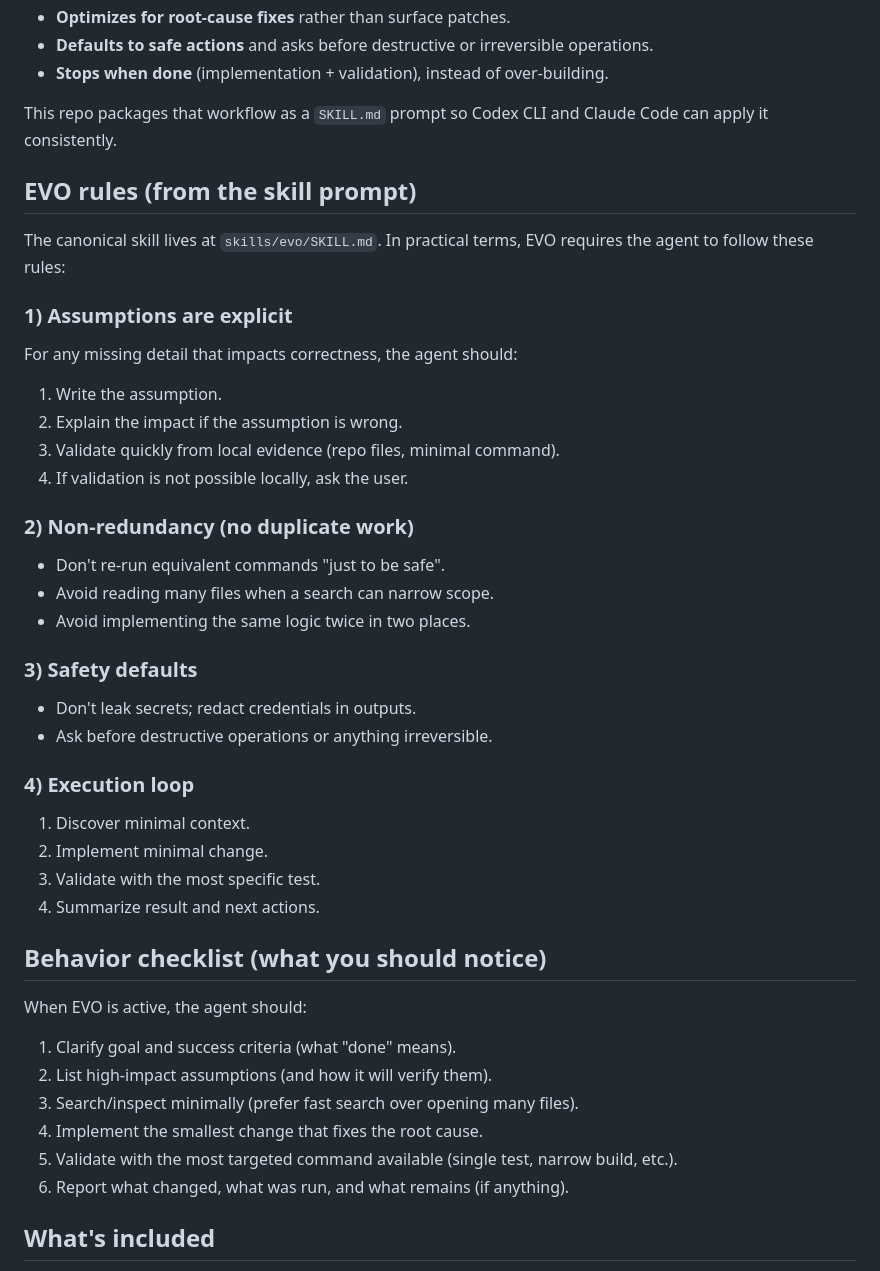
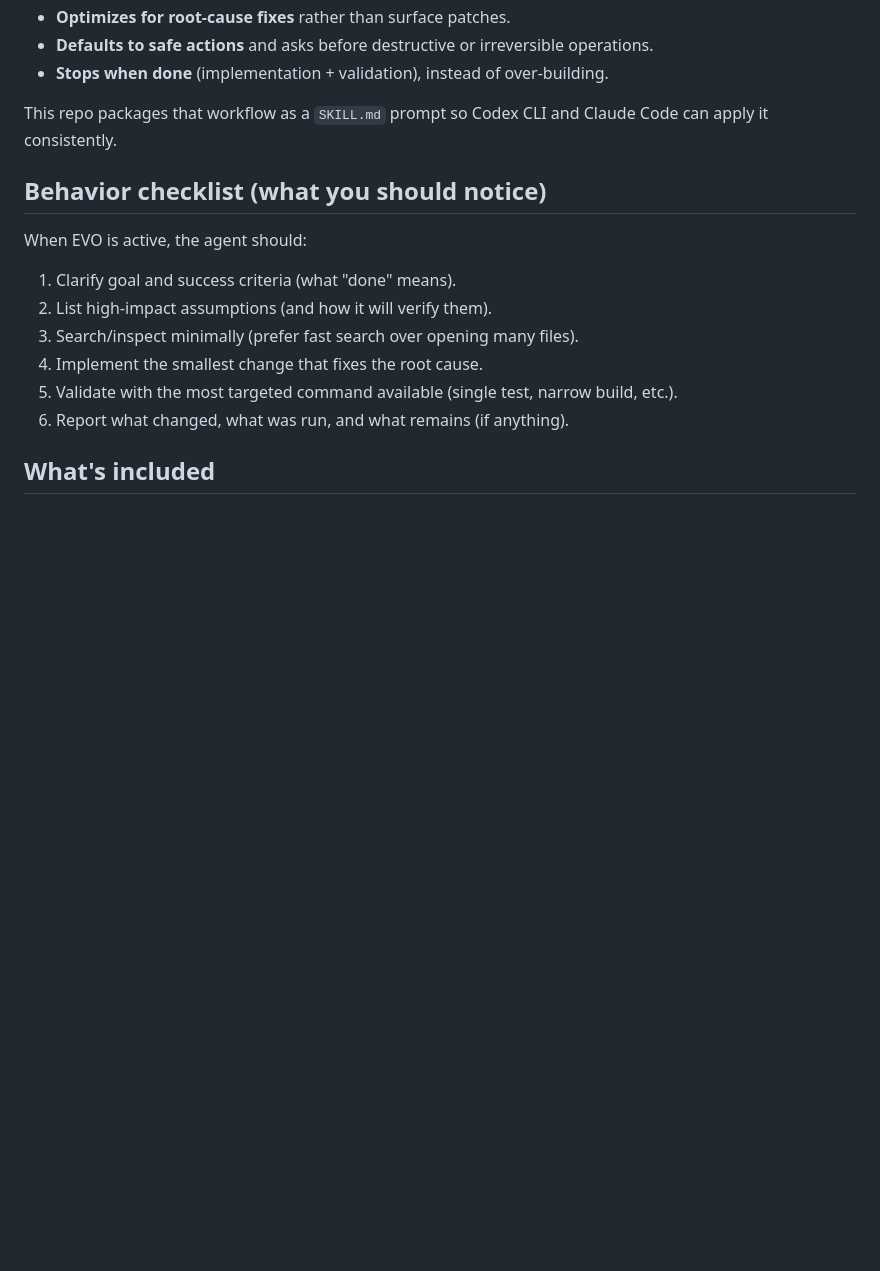
Before and after one commit to machinelearning2014/evo, a Markdown page: README.md, the part around the change. Rendered like a GitHub page; blank space fills up the shorter version.

Commit message:
Revert "Document EVO rules from skill prompt"
This reverts commit 187619c20c654684109b700703a1c3932230afc1.

```diff
--- a/README.md
+++ b/README.md
@@ -28,37 +28,6 @@ EVO ("Explicit-assumption Verification Orchestrator") is a disciplined operating
 - **Stops when done** (implementation + validation), instead of over-building.
 
 This repo packages that workflow as a `SKILL.md` prompt so Codex CLI and Claude Code can apply it consistently.
-
-## EVO rules (from the skill prompt)
-
-The canonical skill lives at `skills/evo/SKILL.md`. In practical terms, EVO requires the agent to follow these rules:
-
-### 1) Assumptions are explicit
-
-For any missing detail that impacts correctness, the agent should:
-
-1. Write the assumption.
-2. Explain the impact if the assumption is wrong.
-3. Validate quickly from local evidence (repo files, minimal command).
-4. If validation is not possible locally, ask the user.
-
-### 2) Non-redundancy (no duplicate work)
-
-- Don't re-run equivalent commands "just to be safe".
-- Avoid reading many files when a search can narrow scope.
-- Avoid implementing the same logic twice in two places.
-
-### 3) Safety defaults
-
-- Don't leak secrets; redact credentials in outputs.
-- Ask before destructive operations or anything irreversible.
-
-### 4) Execution loop
-
-1. Discover minimal context.
-2. Implement minimal change.
-3. Validate with the most specific test.
-4. Summarize result and next actions.
 
 ## Behavior checklist (what you should notice)
 
```
